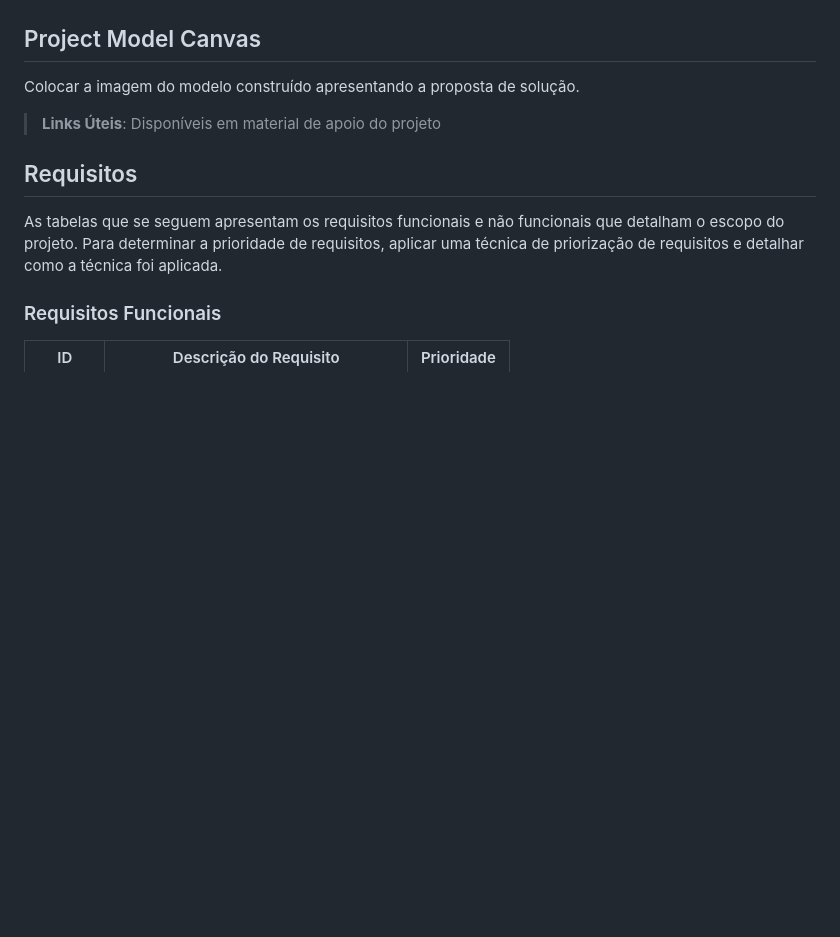
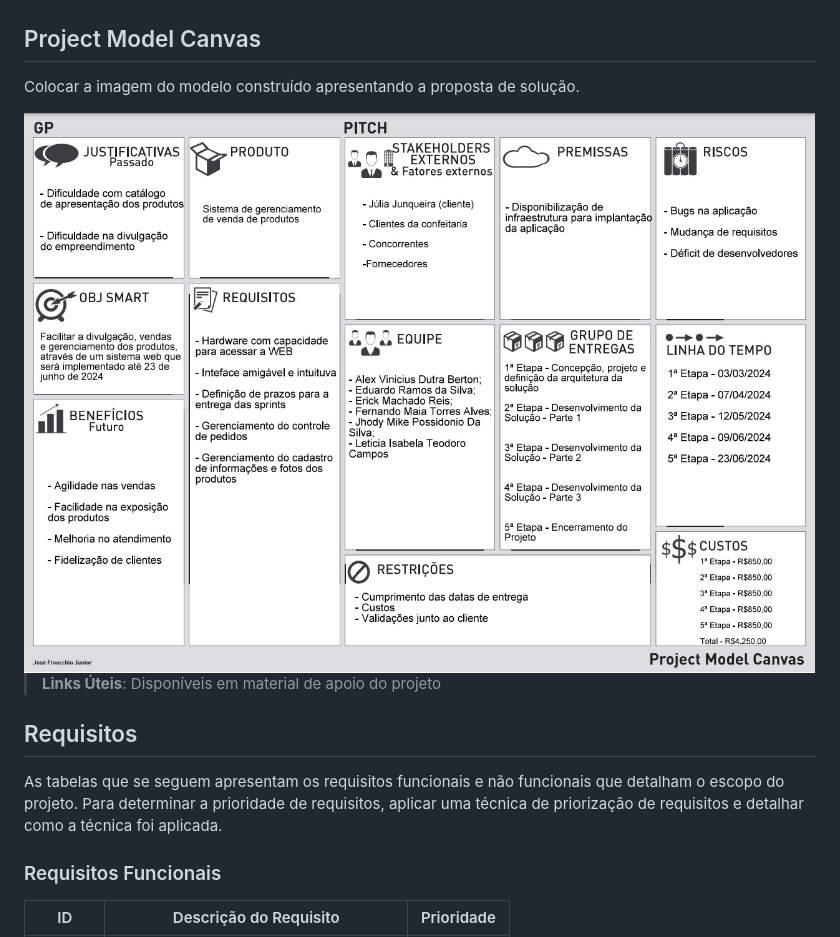
Before and after one commit to ICEI-PUC-Minas-PMV-ADS/pmv-ads-2024-1-e5-proj-empext-t5-derosadoces, a Markdown page: documentos/02-Especificação do Projeto.md, the part around the change. Rendered like a GitHub page; pictures changed too: documentos/img/projectmodelcanvas.jpg (added); blank space fills up the shorter version.

Commit message:
Project Model Canvas

```diff
--- a/documentos/02-Especificação do Projeto.md
+++ b/documentos/02-Especificação do Projeto.md
@@ -24,6 +24,8 @@ Para este projeto, optamos pelas seguintes tecnologias e arquitetura:
 ## Project Model Canvas
 
 Colocar a imagem do modelo construído apresentando a proposta de solução.
+
+<img src="img/projectmodelcanvas.jpg">
 
 > **Links Úteis**:
 > Disponíveis em material de apoio do projeto
```
